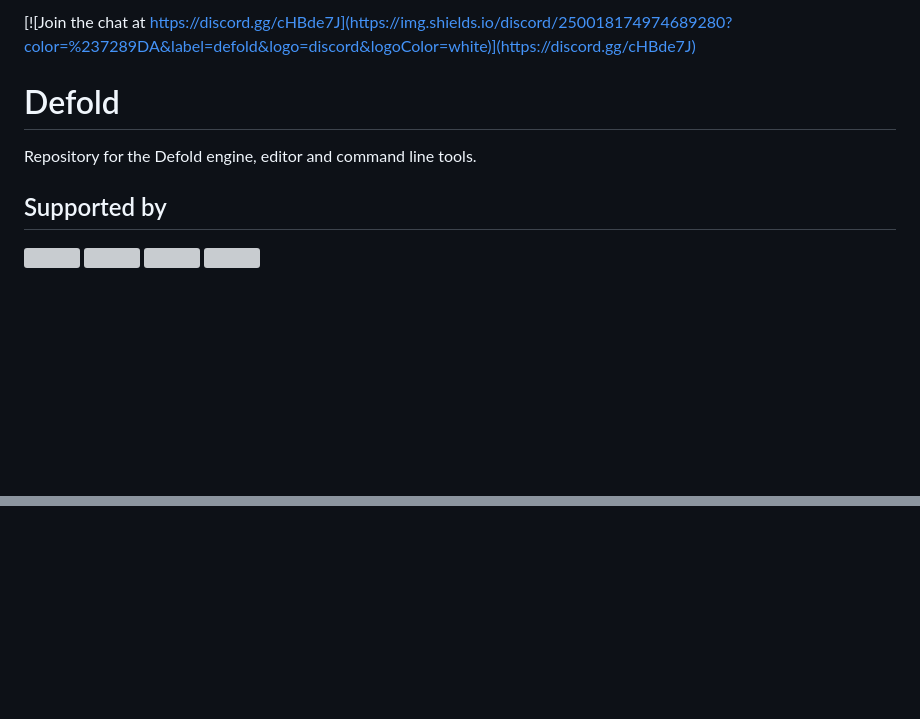
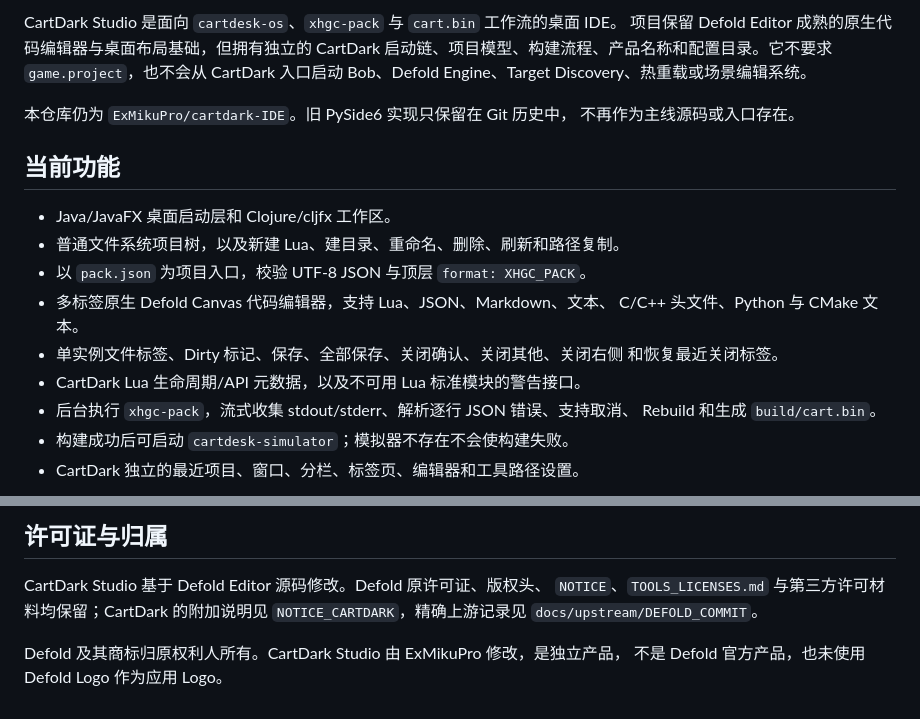
Before and after one commit to ExMikuPro/cartdark-IDE, a Markdown page: README.md, 2 parts joined by grey strips. GitHub-like rendering; blank space fills up the shorter version; grey boxes are pictures that could not be loaded.

Commit message:
docs: document CartDark Studio workflow and attribution

```diff
--- a/README.md
+++ b/README.md
@@ -4,13 +2,25 @@
 
-[![Join the chat at https://discord.gg/cHBde7J](https://img.shields.io/discord/250018174974689280?color=%237289DA&label=defold&logo=discord&logoColor=white)](https://discord.gg/cHBde7J)
+CartDark Studio 是面向 `cartdesk-os`、`xhgc-pack` 与 `cart.bin` 工作流的桌面 IDE。
+项目保留 Defold Editor 成熟的原生代码编辑器与桌面布局基础，但拥有独立的
+CartDark 启动链、项目模型、构建流程、产品名称和配置目录。它不要求
+`game.project`，也不会从 CartDark 入口启动 Bob、Defold Engine、Target
+Discovery、热重载或场景编辑系统。
 
-# Defold
+本仓库仍为 `ExMikuPro/cartdark-IDE`。旧 PySide6 实现只保留在 Git 历史中，
+不再作为主线源码或入口存在。
 
-Repository for the Defold engine, editor and command line tools.
+## 当前功能
 
-## Supported by
-[![](https://defold.com/images/logo/others/moonactive-github.png)](https://www.moonactive.com/)
-![](https://defold.com/images/spacer32.png)
-[![](https://defold.com/images/logo/others/rive-github.png)](https://www.rive.app)
-![](https://defold.com/images/spacer32.png)
+- Java/JavaFX 桌面启动层和 Clojure/cljfx 工作区。
+- 普通文件系统项目树，以及新建 Lua、建目录、重命名、删除、刷新和路径复制。
+- 以 `pack.json` 为项目入口，校验 UTF-8 JSON 与顶层 `format: XHGC_PACK`。
+- 多标签原生 Defold Canvas 代码编辑器，支持 Lua、JSON、Markdown、文本、
+  C/C++ 头文件、Python 与 CMake 文本。
+- 单实例文件标签、Dirty 标记、保存、全部保存、关闭确认、关闭其他、关闭右侧
+  和恢复最近关闭标签。
+- CartDark Lua 生命周期/API 元数据，以及不可用 Lua 标准模块的警告接口。
+- 后台执行 `xhgc-pack`，流式收集 stdout/stderr、解析逐行 JSON 错误、支持取消、
+  Rebuild 和生成 `build/cart.bin`。
+- 构建成功后可启动 `cartdesk-simulator`；模拟器不存在不会使构建失败。
+- CartDark 独立的最近项目、窗口、分栏、标签页、编辑器和工具路径设置。
 
@@ -72,0 +124,8 @@ A full list of third party software licenses along with information on how to gi
+## 许可证与归属
+
+CartDark Studio 基于 Defold Editor 源码修改。Defold 原许可证、版权头、
+`NOTICE`、`TOOLS_LICENSES.md` 与第三方许可材料均保留；CartDark 的附加说明见
+`NOTICE_CARTDARK`，精确上游记录见 `docs/upstream/DEFOLD_COMMIT`。
+
+Defold 及其商标归原权利人所有。CartDark Studio 由 ExMikuPro 修改，是独立产品，
+不是 Defold 官方产品，也未使用 Defold Logo 作为应用 Logo。
```
Also changed, not shown: other parts of README.md (+80 -41 lines).
